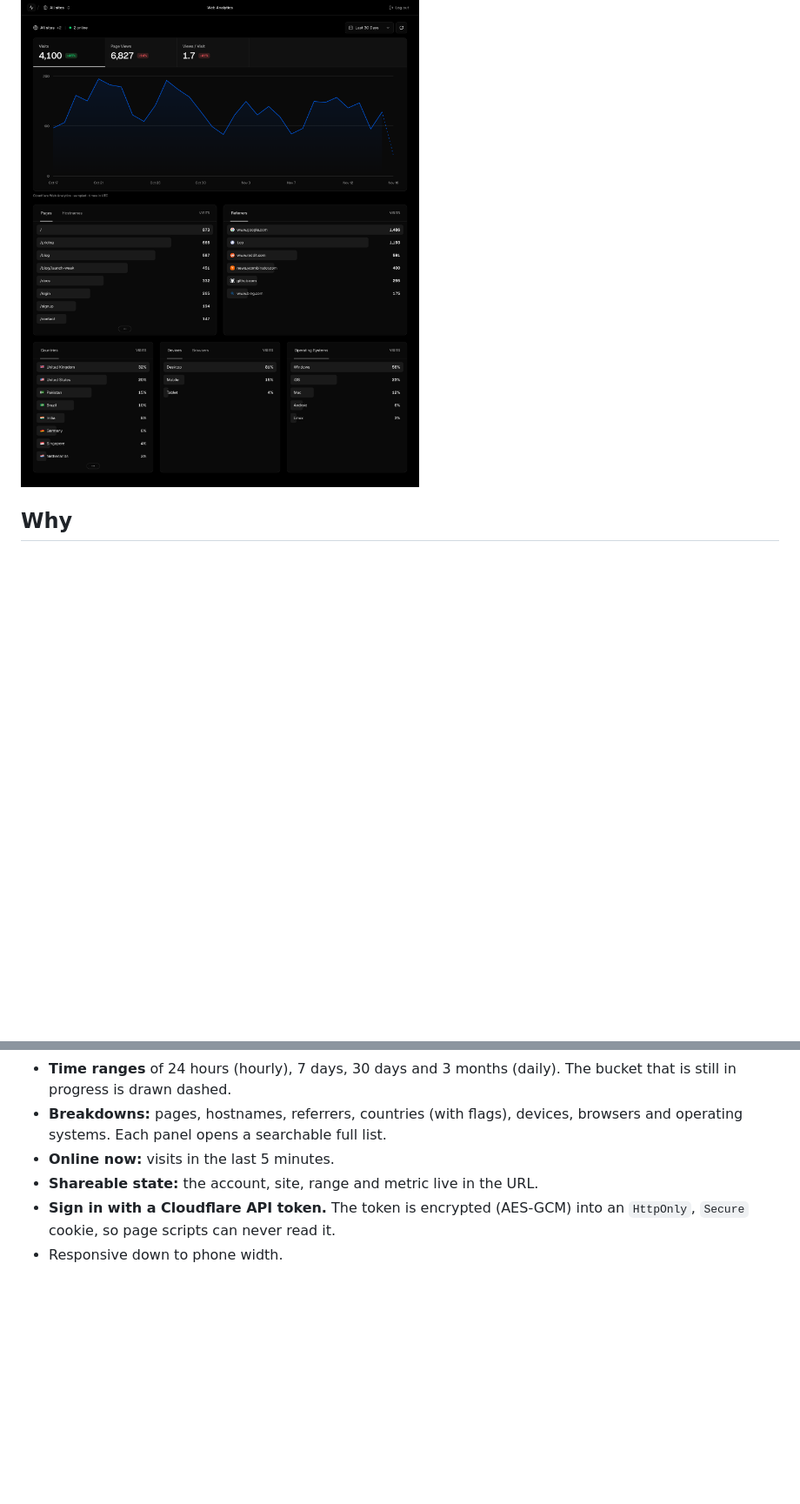
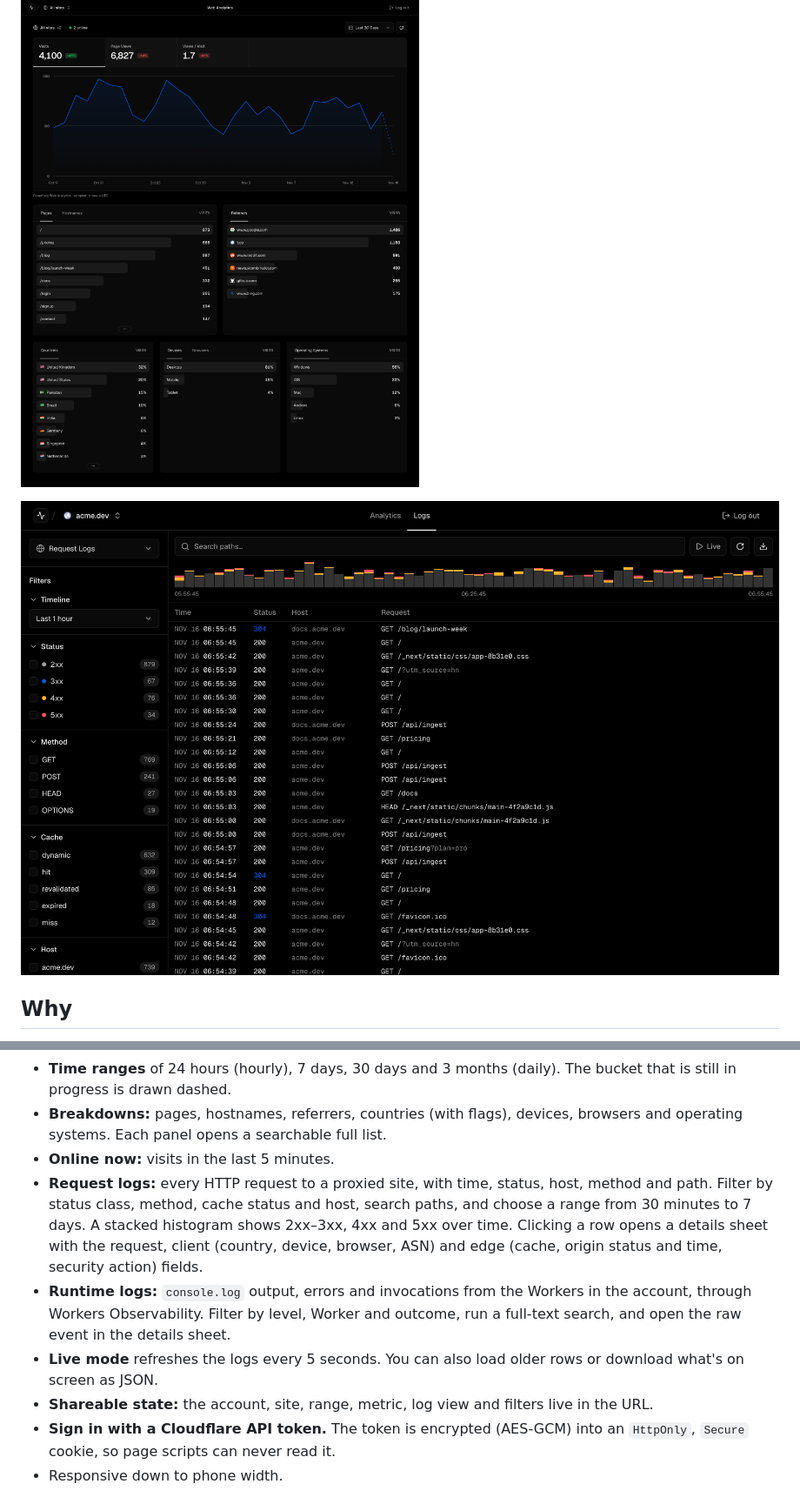
Before and after one commit to grokified/cf-analytics, a Markdown page: README.md, 2 parts joined by grey strips. Shown at 87% size. GitHub-like rendering; pictures changed too: docs/logs.png (added); blank space fills up the shorter version.

```diff
--- a/README.md
+++ b/README.md
@@ -6,6 +6,8 @@ A Vercel-style analytics dashboard for **Cloudflare Web Analytics**. It runs as
 [![License: MIT](https://img.shields.io/badge/license-MIT-blue.svg)](LICENSE)
 
 ![cf-analytics dashboard showing visits, page views, a 30-day chart and breakdown panels](docs/screenshot.png)
+
+![cf-analytics Logs view with status, method, cache and host filters, a request histogram and a list of requests](docs/logs.png)
 
 ## Why
 
@@ -18,7 +20,10 @@ Cloudflare Web Analytics is free, cookie-less and privacy-friendly, but its dash
 - **Time ranges** of 24 hours (hourly), 7 days, 30 days and 3 months (daily). The bucket that is still in progress is drawn dashed.
 - **Breakdowns:** pages, hostnames, referrers, countries (with flags), devices, browsers and operating systems. Each panel opens a searchable full list.
 - **Online now:** visits in the last 5 minutes.
-- **Shareable state:** the account, site, range and metric live in the URL.
+- **Request logs:** every HTTP request to a proxied site, with time, status, host, method and path. Filter by status class, method, cache status and host, search paths, and choose a range from 30 minutes to 7 days. A stacked histogram shows 2xx–3xx, 4xx and 5xx over time. Clicking a row opens a details sheet with the request, client (country, device, browser, ASN) and edge (cache, origin status and time, security action) fields.
+- **Runtime logs:** `console.log` output, errors and invocations from the Workers in the account, through Workers Observability. Filter by level, Worker and outcome, run a full-text search, and open the raw event in the details sheet.
+- **Live mode** refreshes the logs every 5 seconds. You can also load older rows or download what's on screen as JSON.
+- **Shareable state:** the account, site, range, metric, log view and filters live in the URL.
 - **Sign in with a Cloudflare API token.** The token is encrypted (AES-GCM) into an `HttpOnly`, `Secure` cookie, so page scripts can never read it.
 - Responsive down to phone width.
 
```
Also changed, not shown: other parts of README.md (+21 -7 lines), 16 other files.
